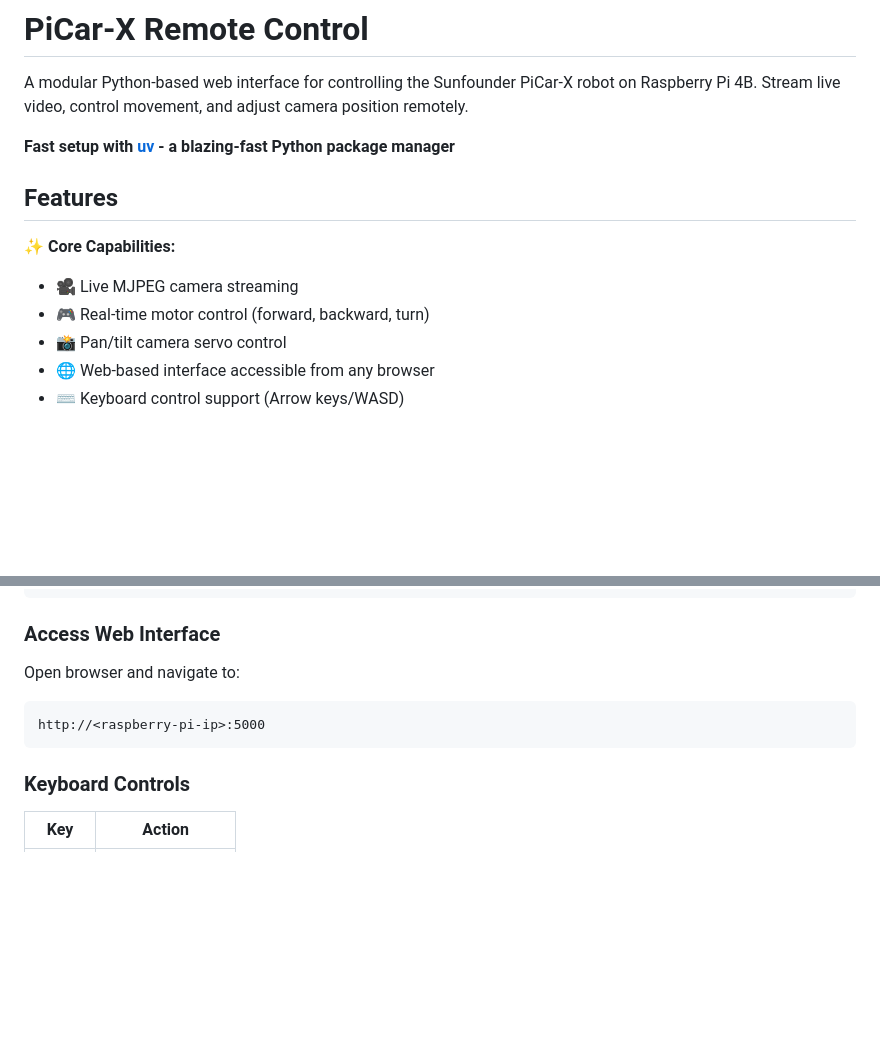
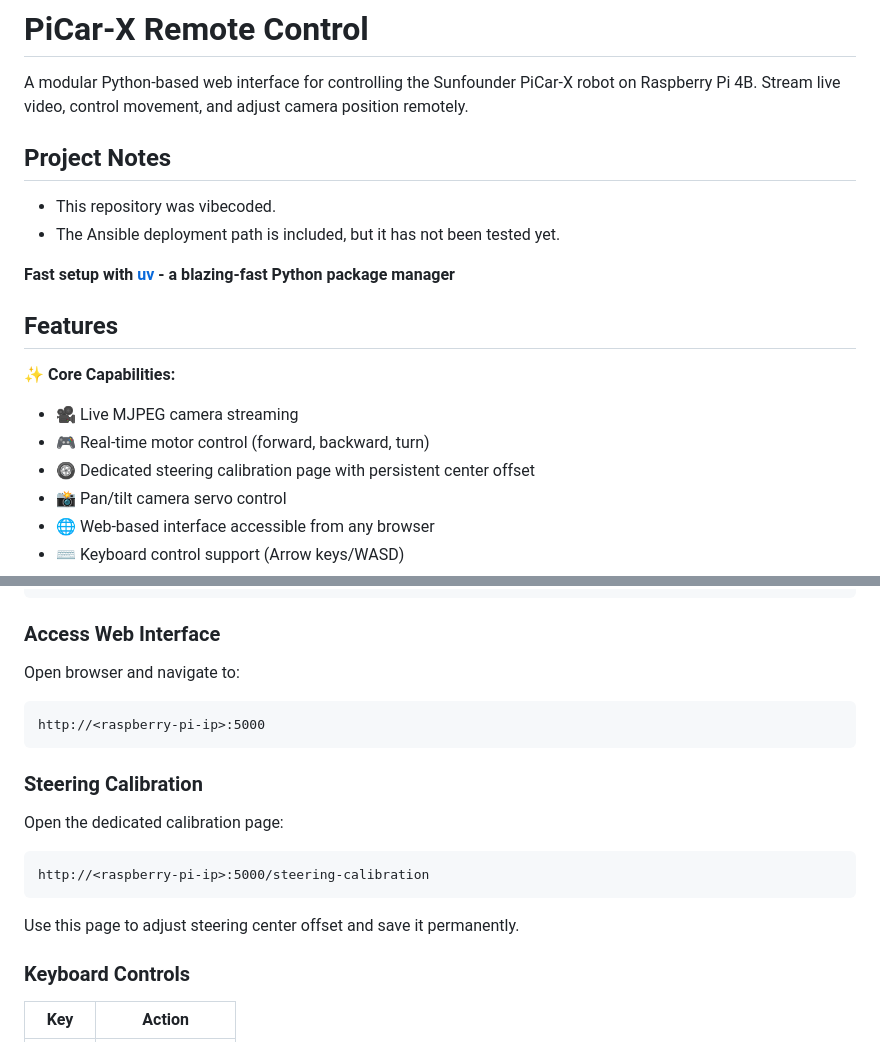
Before and after one commit to NCMartins/picar-x, a Markdown page: README.md, 2 parts joined by grey strips. Drawn GitHub-style; blank space fills up the shorter version.

````diff
--- a/README.md
+++ b/README.md
@@ -1,6 +1,11 @@
 # PiCar-X Remote Control
 
 A modular Python-based web interface for controlling the Sunfounder PiCar-X robot on Raspberry Pi 4B. Stream live video, control movement, and adjust camera position remotely.
+
+## Project Notes
+
+- This repository was vibecoded.
+- The Ansible deployment path is included, but it has not been tested yet.
 
 **Fast setup with [uv](https://astral.sh/blog/introducing-uv/) - a blazing-fast Python package manager**
 
@@ -9,6 +14,7 @@ A modular Python-based web interface for controlling the Sunfounder PiCar-X robo
 ✨ **Core Capabilities:**
 - 🎥 Live MJPEG camera streaming
 - 🎮 Real-time motor control (forward, backward, turn)
+- 🛞 Dedicated steering calibration page with persistent center offset
 - 📸 Pan/tilt camera servo control
 - 🌐 Web-based interface accessible from any browser
 - ⌨️ Keyboard control support (Arrow keys/WASD)
@@ -199,6 +210,16 @@ Open browser and navigate to:
 http://<raspberry-pi-ip>:5000
 ```
 
+### Steering Calibration
+
+Open the dedicated calibration page:
+
+```
+http://<raspberry-pi-ip>:5000/steering-calibration
+```
+
+Use this page to adjust steering center offset and save it permanently.
+
 ### Keyboard Controls
 
 | Key | Action |
````
Also changed, not shown: other parts of README.md (+30 -5 lines).
